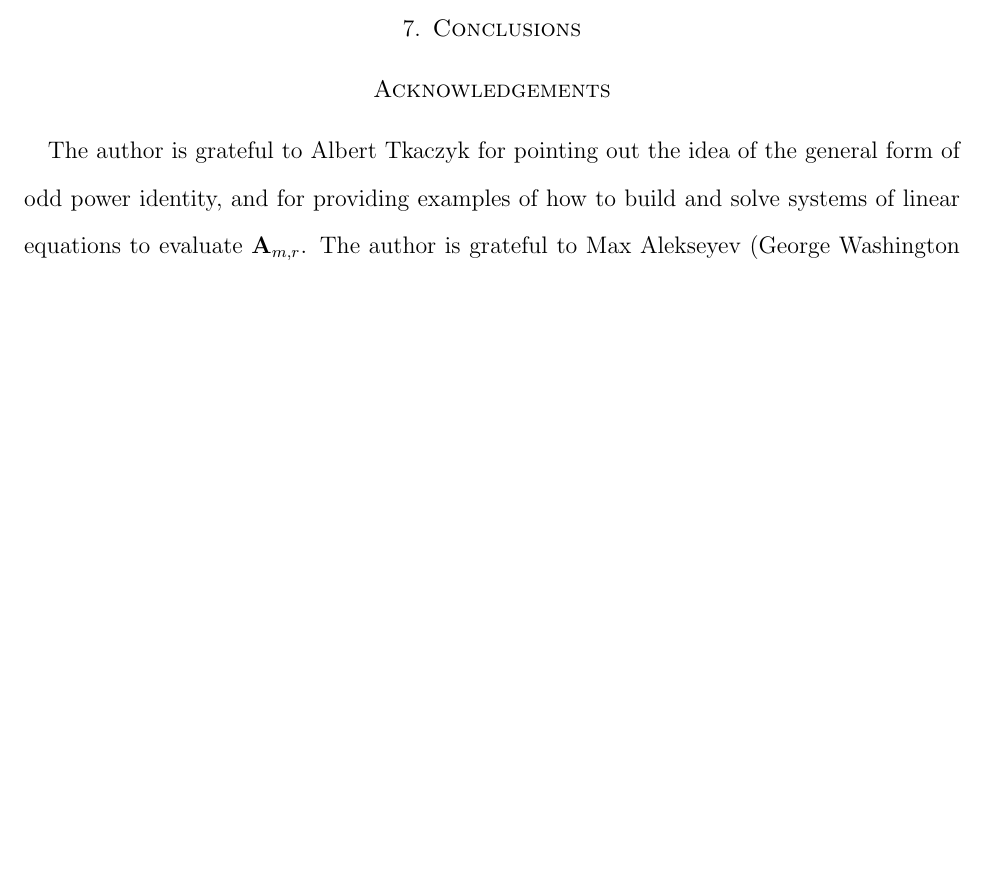
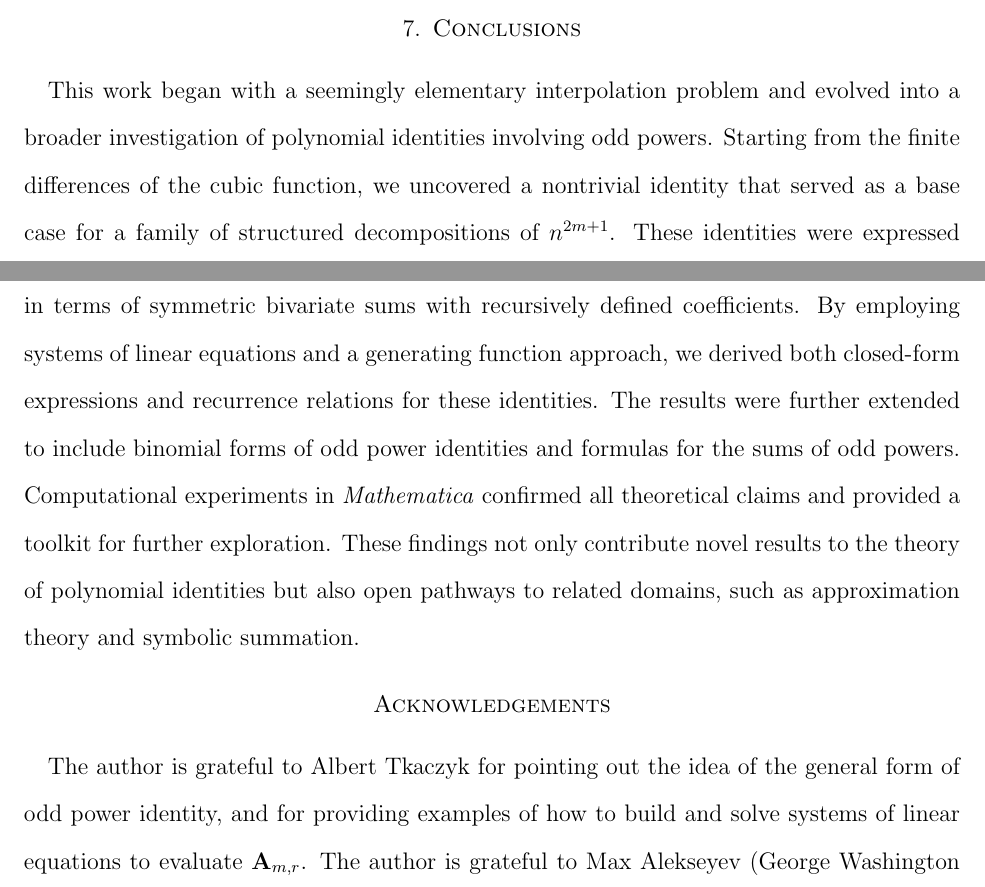
Before and after one commit to kolosovpetro/unexpected-polynomial-identities-classical-interpolation, a LaTeX paper (src/unexpected-polynomial-identities-classical-interpolation.tex, which reads src/sections/07_conclusions.tex): part of page 21 of 28 before the commit and two parts of pages 21 and 22 of 29 after it, the two joined at a grey line, cut so that both start at the same text, the shorter picture padded with empty space. Compiled offline with pdfLaTeX.

Commit message:
work in progress

```diff
--- a/src/sections/07_conclusions.tex
+++ b/src/sections/07_conclusions.tex
@@ -0,0 +1,13 @@
+This work began with a seemingly elementary interpolation problem and evolved into a broader
+investigation of polynomial identities involving odd powers.
+Starting from the finite differences of the cubic function, we uncovered a nontrivial identity
+that served as a base case for a family of structured decompositions of $n^{2m+1}$.
+These identities were expressed in terms of symmetric bivariate sums with recursively defined coefficients.
+By employing systems of linear equations and a generating function approach,
+we derived both closed-form expressions and recurrence relations for these identities.
+The results were further extended to include binomial forms of odd power identities
+and formulas for the sums of odd powers.
+Computational experiments in \textit{Mathematica} confirmed all theoretical claims and provided
+a toolkit for further exploration.
+These findings not only contribute novel results to the theory of polynomial identities but also
+open pathways to related domains, such as approximation theory and symbolic summation.
--- a/src/unexpected-polynomial-identities-classical-interpolation.tex
+++ b/src/unexpected-polynomial-identities-classical-interpolation.tex
@@ -51,7 +51,7 @@
 \email{kolosovp94@gmail.com}
 \address{Software Developer, DevOps Engineer}
 \urladdr{https://kolosovpetro.github.io}
-\subjclass[2010]{26E70, 05A30}
+\subjclass[2010]{05A19, 05A10, 41A15, 11B83, 68W30}
 \keywords{Polynomial identities,
     Finite differences,
     Binomial coefficients,
```
Also changed, not shown: src/sections/00_abstract.tex (+15 -0 lines), src/sections/01_discussion_on_interpolation_of_cubes.tex (+4 -3 lines), CHANGELOG.md, out/unexpected-polynomial-identities-classical-interpolation.pdf.
